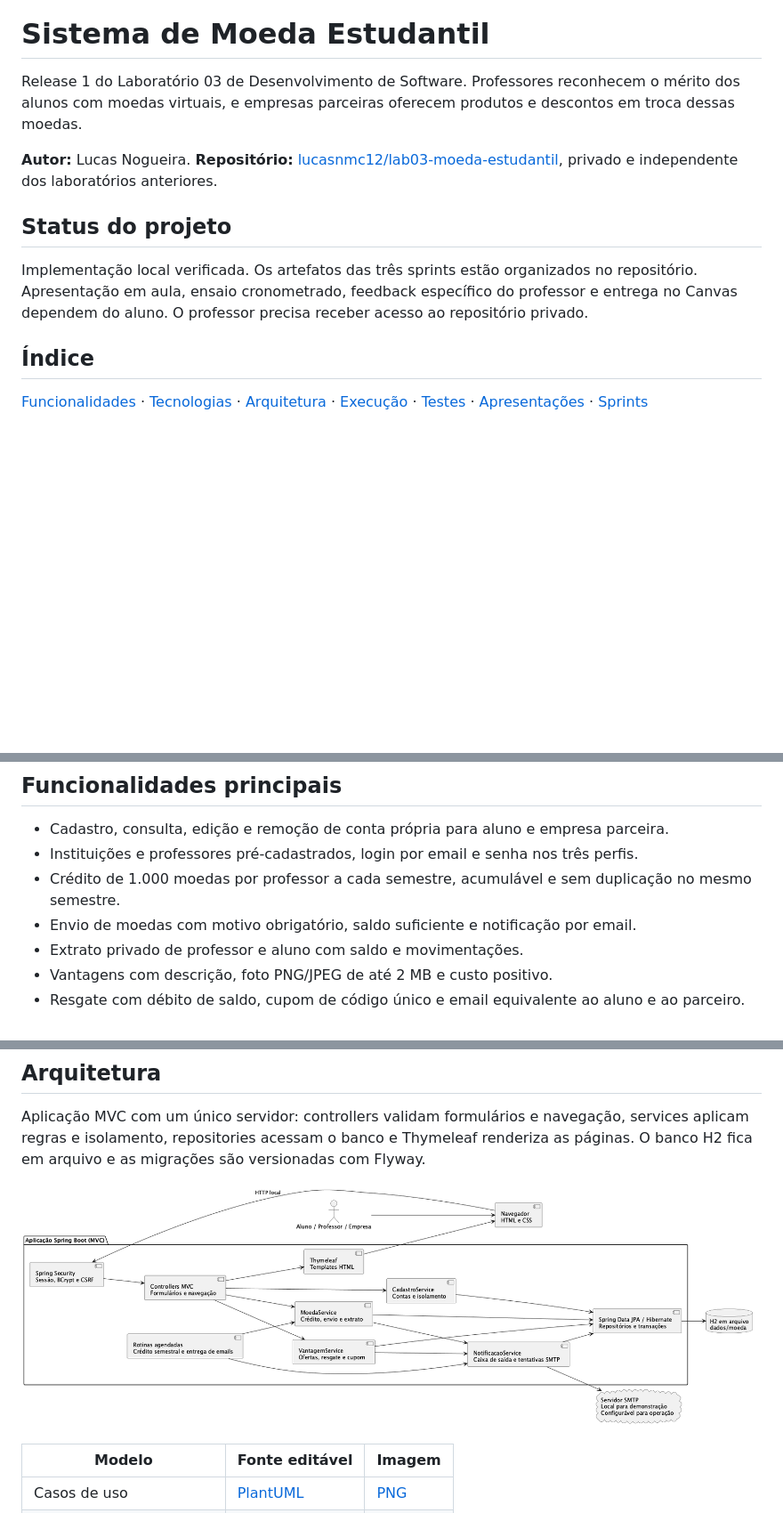
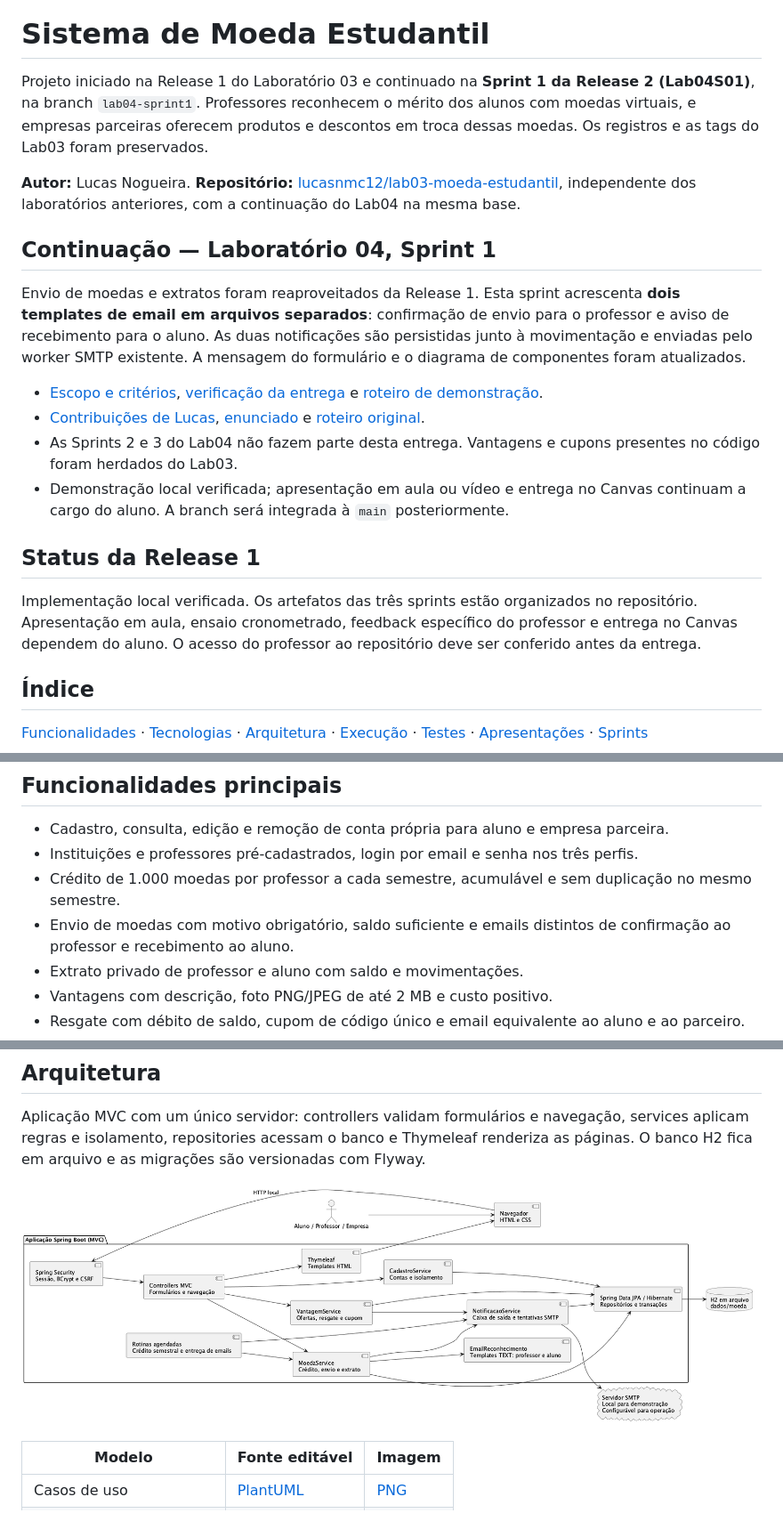
Before and after one commit to lucasnmc12/lab03-moeda-estudantil, a Markdown page: README.md, 3 parts joined by grey strips. Shown at 89% size. GitHub-like rendering; pictures changed too: docs/diagramas/componentes_moeda.png; blank space fills up the shorter version.

```diff
--- a/README.md
+++ b/README.md
@@ -2,13 +2,22 @@
 
 # Sistema de Moeda Estudantil
 
-Release 1 do Laboratório 03 de Desenvolvimento de Software. Professores reconhecem o mérito dos alunos com moedas virtuais, e empresas parceiras oferecem produtos e descontos em troca dessas moedas.
+Projeto iniciado na Release 1 do Laboratório 03 e continuado na **Sprint 1 da Release 2 (Lab04S01)**, na branch `lab04-sprint1`. Professores reconhecem o mérito dos alunos com moedas virtuais, e empresas parceiras oferecem produtos e descontos em troca dessas moedas. Os registros e as tags do Lab03 foram preservados.
 
-**Autor:** Lucas Nogueira. **Repositório:** [lucasnmc12/lab03-moeda-estudantil](https://github.com/lucasnmc12/lab03-moeda-estudantil), privado e independente dos laboratórios anteriores.
+**Autor:** Lucas Nogueira. **Repositório:** [lucasnmc12/lab03-moeda-estudantil](https://github.com/lucasnmc12/lab03-moeda-estudantil), independente dos laboratórios anteriores, com a continuação do Lab04 na mesma base.
 
-## Status do projeto
+## Continuação — Laboratório 04, Sprint 1
 
-Implementação local verificada. Os artefatos das três sprints estão organizados no repositório. Apresentação em aula, ensaio cronometrado, feedback específico do professor e entrega no Canvas dependem do aluno. O professor precisa receber acesso ao repositório privado.
+Envio de moedas e extratos foram reaproveitados da Release 1. Esta sprint acrescenta **dois templates de email em arquivos separados**: confirmação de envio para o professor e aviso de recebimento para o aluno. As duas notificações são persistidas junto à movimentação e enviadas pelo worker SMTP existente. A mensagem do formulário e o diagrama de componentes foram atualizados.
+
+- [Escopo e critérios](docs/lab04/sprint1/PLANO.md), [verificação da entrega](docs/lab04/sprint1/VERIFICACAO.md) e [roteiro de demonstração](docs/lab04/sprint1/DEMONSTRACAO.md).
+- [Contribuições de Lucas](docs/lab04/contribuicoes/lucas-nogueira/sprint1.md), [enunciado](docs/lab04/enunciado.txt) e [roteiro original](docs/lab04/sprint1/roteiro-original.txt).
+- As Sprints 2 e 3 do Lab04 não fazem parte desta entrega. Vantagens e cupons presentes no código foram herdados do Lab03.
+- Demonstração local verificada; apresentação em aula ou vídeo e entrega no Canvas continuam a cargo do aluno. A branch será integrada à `main` posteriormente.
+
+## Status da Release 1
+
+Implementação local verificada. Os artefatos das três sprints estão organizados no repositório. Apresentação em aula, ensaio cronometrado, feedback específico do professor e entrega no Canvas dependem do aluno. O acesso do professor ao repositório deve ser conferido antes da entrega.
 
 ## Índice
 
@@ -25,7 +34,7 @@ Implementação local verificada. Os artefatos das três sprints estão organiza
 - Cadastro, consulta, edição e remoção de conta própria para aluno e empresa parceira.
 - Instituições e professores pré-cadastrados, login por email e senha nos três perfis.
 - Crédito de 1.000 moedas por professor a cada semestre, acumulável e sem duplicação no mesmo semestre.
-- Envio de moedas com motivo obrigatório, saldo suficiente e notificação por email.
+- Envio de moedas com motivo obrigatório, saldo suficiente e emails distintos de confirmação ao professor e recebimento ao aluno.
 - Extrato privado de professor e aluno com saldo e movimentações.
 - Vantagens com descrição, foto PNG/JPEG de até 2 MB e custo positivo.
 - Resgate com débito de saldo, cupom de código único e email equivalente ao aluno e ao parceiro.
```
Also changed, not shown: other parts of README.md (+1 -1 lines), 18 other files.
